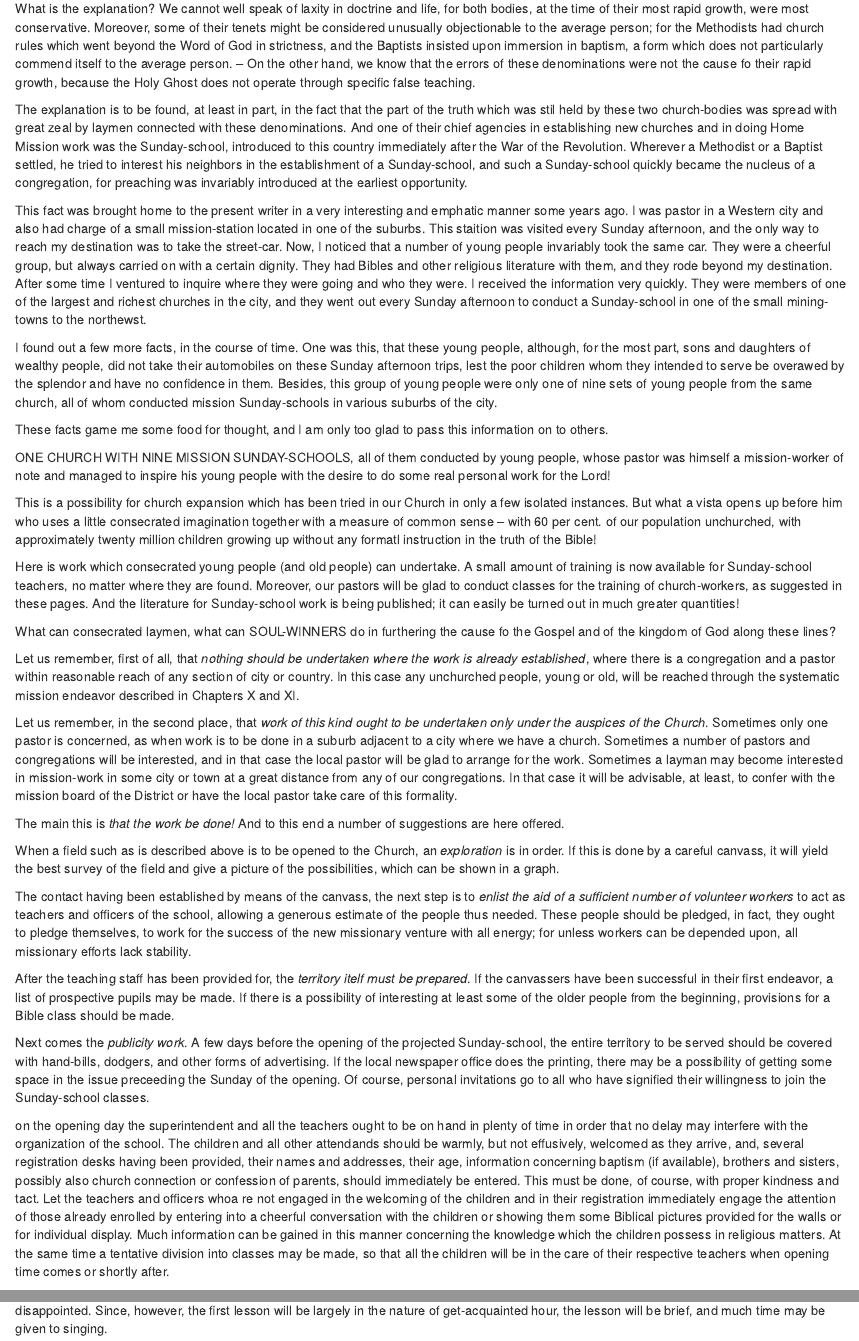
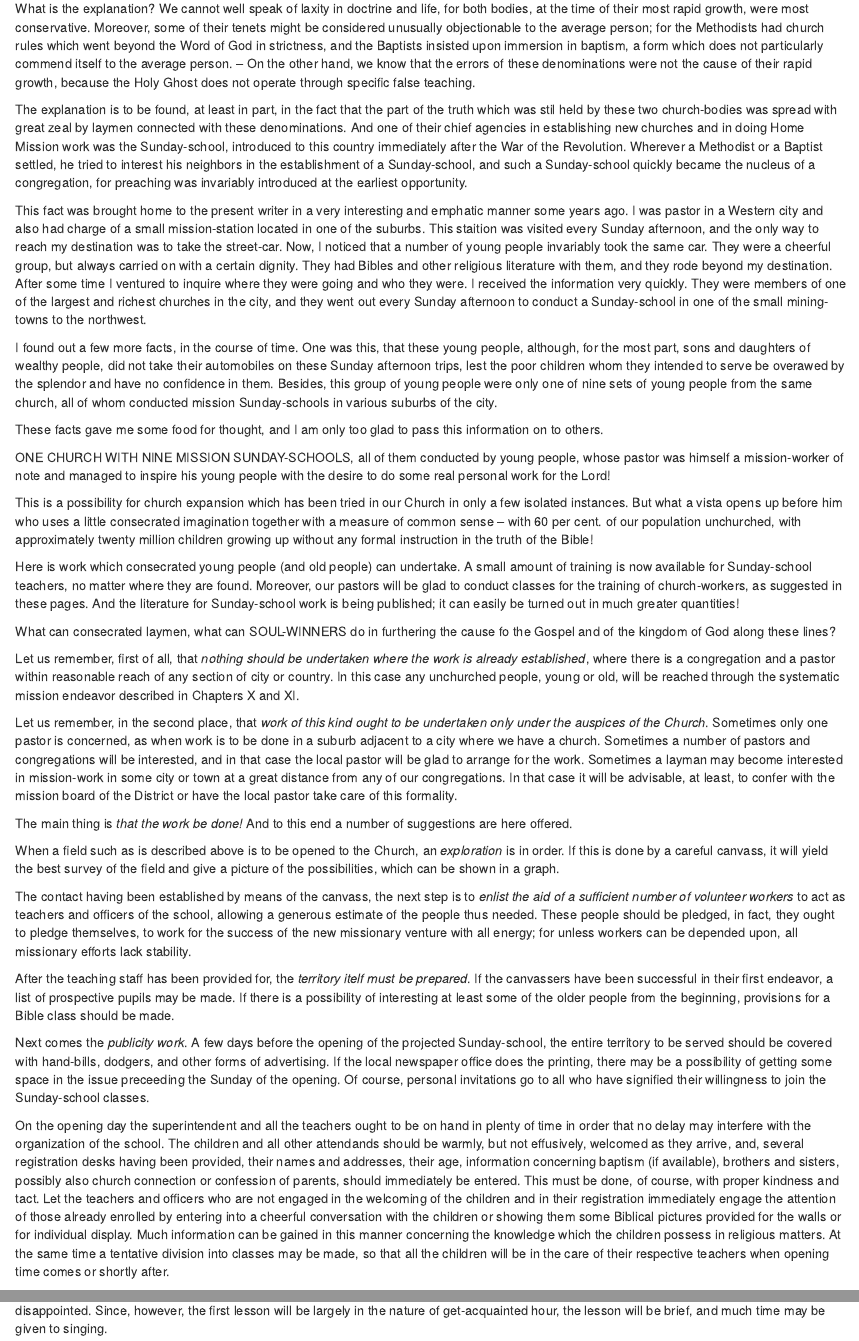
Before and after one commit to russellhollander/whileitisday, an R Markdown document (12-chapter12.Rmd): the page in a window 1100 px wide, from 330 px down, and a second part further down, joined at a grey line. Rendered offline with R 4.5, knitr and Pandoc, with nearby package versions; drawn as R Markdown's standard HTML page in place of the format the file asks for.

Commit message:
Chapter 12 edits complete

```diff
--- a/12-chapter12.Rmd
+++ b/12-chapter12.Rmd
@@ -6,19 +6,19 @@ The subject of this chapter is very closely connected with that of all personal
 
 The matter is brought home to us even by a consideration of some historical facts in church history.  The Methodist Church did not come into existence until a century after the establishment of the first Lutheran congregation in America.  And yet, this denomination has more than twice as many members in our country as all Lutheran bodies put together.  The Baptists began work in our country in 1636, or about the same time that Lutheran preaching was established on the Delaware.  Yet the Baptists, too, are much stronger than the combined Lutheran bodies of our country.
 
-What is the explanation?  We cannot well speak of laxity in doctrine and life, for both bodies, at the time of their most rapid growth, were most conservative.  Moreover, some of their tenets might be considered unusually objectionable to the average person; for the Methodists had church rules which went beyond the Word of God in strictness, and the Baptists insisted upon immersion in baptism, a form which does not particularly commend itself to the average person. -- On the other hand, we know that the errors of these denominations were not the cause fo their rapid growth, because the Holy Ghost does not operate through specific false teaching.
+What is the explanation?  We cannot well speak of laxity in doctrine and life, for both bodies, at the time of their most rapid growth, were most conservative.  Moreover, some of their tenets might be considered unusually objectionable to the average person; for the Methodists had church rules which went beyond the Word of God in strictness, and the Baptists insisted upon immersion in baptism, a form which does not particularly commend itself to the average person. -- On the other hand, we know that the errors of these denominations were not the cause of their rapid growth, because the Holy Ghost does not operate through specific false teaching.
 
 The explanation is to be found, at least in part, in the fact that the part of the truth which was stil held by these two church-bodies was spread with great zeal by laymen connected with these denominations.  And one of their chief agencies in establishing new churches and in doing Home Mission work was the Sunday-school, introduced to this country immediately after the War of the Revolution.  Wherever a Methodist or a Baptist settled, he tried to interest his neighbors in the establishment of a Sunday-school, and such a Sunday-school quickly became the nucleus of a congregation, for preaching was invariably introduced at the earliest opportunity.
 
-This fact was brought home to the present writer in a very interesting and emphatic manner some years ago.  I was pastor in a Western city and also had charge of a small mission-station located in one of the suburbs.  This staition was visited every Sunday afternoon, and the only way to reach my destination was to take the street-car.  Now, I noticed that a number of young people invariably took the same car.  They were a cheerful group, but always carried on with a certain dignity.  They had Bibles and other religious literature with them, and they rode beyond my destination.  After some time I ventured to inquire where they were going and who they were.  I received the information very quickly.  They were members of one of the largest and richest churches in the city, and they went out every Sunday afternoon to conduct a Sunday-school in one of the small mining-towns to the northewst.
+This fact was brought home to the present writer in a very interesting and emphatic manner some years ago.  I was pastor in a Western city and also had charge of a small mission-station located in one of the suburbs.  This staition was visited every Sunday afternoon, and the only way to reach my destination was to take the street-car.  Now, I noticed that a number of young people invariably took the same car.  They were a cheerful group, but always carried on with a certain dignity.  They had Bibles and other religious literature with them, and they rode beyond my destination.  After some time I ventured to inquire where they were going and who they were.  I received the information very quickly.  They were members of one of the largest and richest churches in the city, and they went out every Sunday afternoon to conduct a Sunday-school in one of the small mining-towns to the northwest.
 
 I found out a few more facts, in the course of time.  One was this, that these young people, although, for the most part, sons and daughters of wealthy people, did not take their automobiles on these Sunday afternoon trips, lest the poor children whom they intended to serve be overawed by the splendor and have no confidence in them.  Besides, this group of young people were only one of nine sets of young people from the same church, all of whom conducted mission Sunday-schools in various suburbs of the city.
 
-These facts game me some food for thought, and I am only too glad to pass this information on to others.
+These facts gave me some food for thought, and I am only too glad to pass this information on to others.
 
 ONE CHURCH WITH NINE MISSION SUNDAY-SCHOOLS, all of them conducted by young people, whose pastor was himself a mission-worker of note and managed to inspire his young people with the desire to do some real personal work for the Lord!
 
-This is a possibility for church expansion which has been tried in our Church in only a few isolated instances.  But what a vista opens up before him who uses a little consecrated imagination together with a measure of common sense -- with 60 per cent. of our population unchurched, with approximately twenty million children growing up without any formatl instruction in the truth of the Bible!
+This is a possibility for church expansion which has been tried in our Church in only a few isolated instances.  But what a vista opens up before him who uses a little consecrated imagination together with a measure of common sense -- with 60 per cent. of our population unchurched, with approximately twenty million children growing up without any formal instruction in the truth of the Bible!
 
 Here is work which consecrated young people (and old people) can undertake.  A small amount of training is now available for Sunday-school teachers, no matter where they are found.  Moreover, our pastors will be glad to conduct classes for the training of church-workers, as suggested in these pages.  And the literature for Sunday-school work is being published; it can easily be turned out in much greater quantities!
 
@@ -28,7 +28,7 @@ Let us remember, first of all, that _nothing should be undertaken where the work
 
 Let us remember, in the second place, that _work of this kind ought to be undertaken only under the auspices of the Church_.  Sometimes only one pastor is concerned, as when work is to be done in a suburb adjacent to a city where we have a church.  Sometimes a number of pastors and congregations will be interested, and in that case the local pastor will be glad to arrange for the work.  Sometimes a layman may become interested in mission-work in some city or town at a great distance from any of our congregations.  In that case it will be advisable, at least, to confer with the mission board of the District or have the local pastor take care of this formality.
 
-The main this is _that the work be done!_  And to this end a number of suggestions are here offered.
+The main thing is _that the work be done!_  And to this end a number of suggestions are here offered.
 
 When a field such as is described above is to be opened to the Church, an _exploration_ is in order.  If this is done by a careful canvass, it will yield the best survey of the field and give a picture of the possibilities, which can be shown in a graph.
 
@@ -38,5 +38,5 @@ After the teaching staff has been provided for, the _territory itelf must be pre
 
 Next comes the _publicity work_.  A few days before the opening of the projected Sunday-school, the entire territory to be served should be covered with hand-bills, dodgers, and other forms of advertising.  If the local newspaper office does the printing, there may be a possibility of getting some space in the issue preceeding the Sunday of the opening.  Of course, personal invitations go to all who have signified their willingness to join the Sunday-school classes.
 
-on the opening day the superintendent and all the teachers ought to be on hand in plenty of time in order that no delay may interfere with the organization of the school.  The children and all other attendands should be warmly, but not effusively, welcomed as they arrive, and, several registration desks having been provided, their names and addresses, their age, information concerning baptism (if available), brothers and sisters, possibly also church connection or confession of parents, should immediately be entered.  This must be done, of course, with proper kindness and tact.  Let the teachers and officers whoa re not engaged in the welcoming of the children and in their registration immediately engage the attention of those already enrolled by entering into a cheerful conversation with the children or showing them some Biblical pictures provided for the walls or for individual display.  Much information can be gained in this manner concerning the knowledge which the children possess in religious matters.  At the same time a tentative division into classes may be made, so that all the children will be in the care of their respective teachers when opening time comes or shortly after.
+On the opening day the superintendent and all the teachers ought to be on hand in plenty of time in order that no delay may interfere with the organization of the school.  The children and all other attendands should be warmly, but not effusively, welcomed as they arrive, and, several registration desks having been provided, their names and addresses, their age, information concerning baptism (if available), brothers and sisters, possibly also church connection or confession of parents, should immediately be entered.  This must be done, of course, with proper kindness and tact.  Let the teachers and officers who are not engaged in the welcoming of the children and in their registration immediately engage the attention of those already enrolled by entering into a cheerful conversation with the children or showing them some Biblical pictures provided for the walls or for individual display.  Much information can be gained in this manner concerning the knowledge which the children possess in religious matters.  At the same time a tentative division into classes may be made, so that all the children will be in the care of their respective teachers when opening time comes or shortly after.
 
```
Also changed, not shown: 12-chapter12.Rmd (6 more changed lines), 2 other files.
